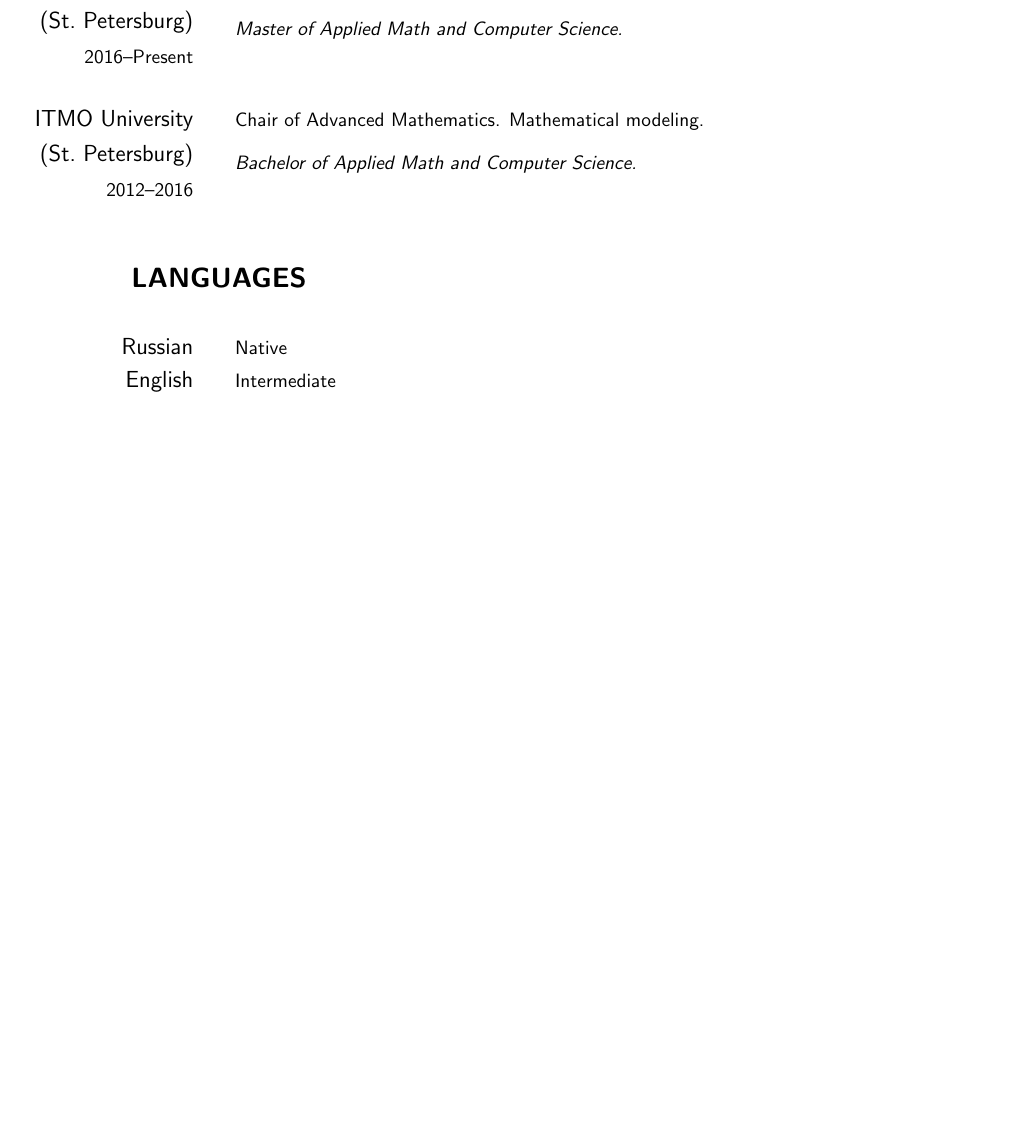
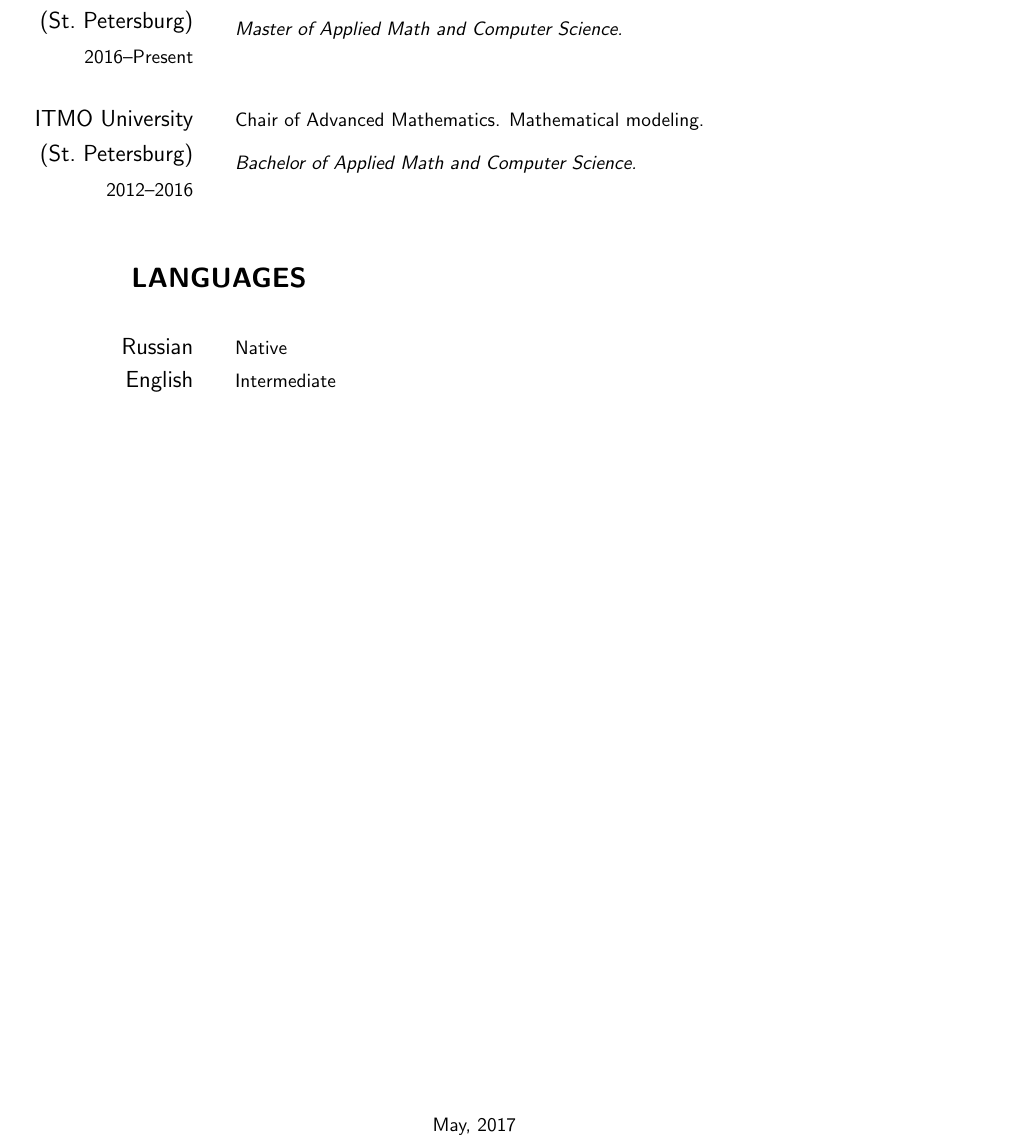
Before and after one commit to pltanton/cv, a LaTeX CV (plotnikov_anton_cv.tex): part of page 2 of 2, cut so that both start at the same text, the shorter picture padded with empty space. Compiled offline with pdfLaTeX.

Commit message:
Add month an year of last change

```diff
--- a/plotnikov_anton_cv.tex
+++ b/plotnikov_anton_cv.tex
@@ -1,4 +1,7 @@
 \documentclass{cv}
+
+\usepackage{datetime}
+\newdateformat{monthyear}{\monthname[\THEMONTH], \THEYEAR}
 
 \begin{document}
 
@@ -154,4 +157,9 @@
   Intermediate
 \end{cvblock}
 
+\vfill
+\begin{center}
+  \monthyear\today
+\end{center}
+
 \end{document}
```
Also changed, not shown: plotnikov_anton_cv.pdf.
